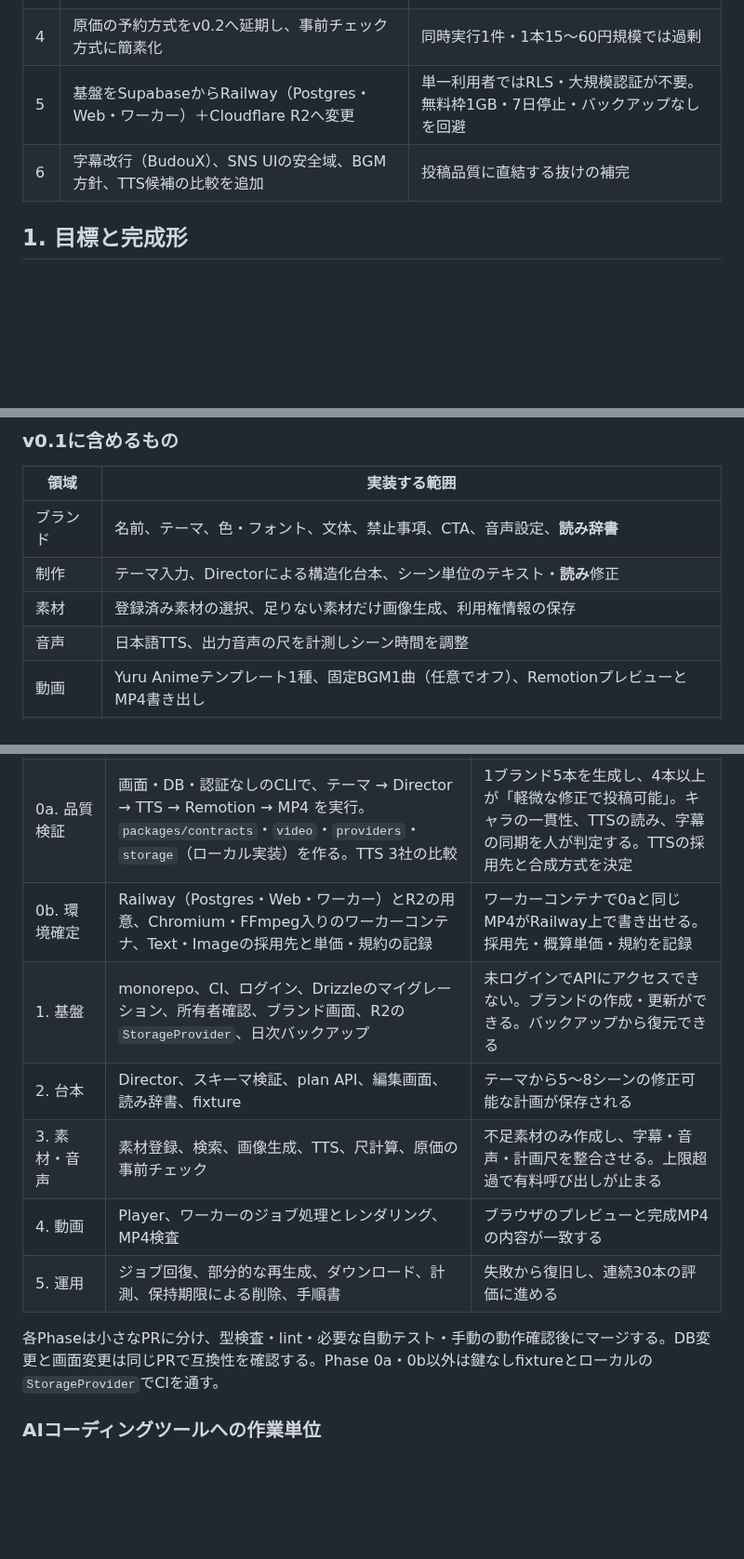
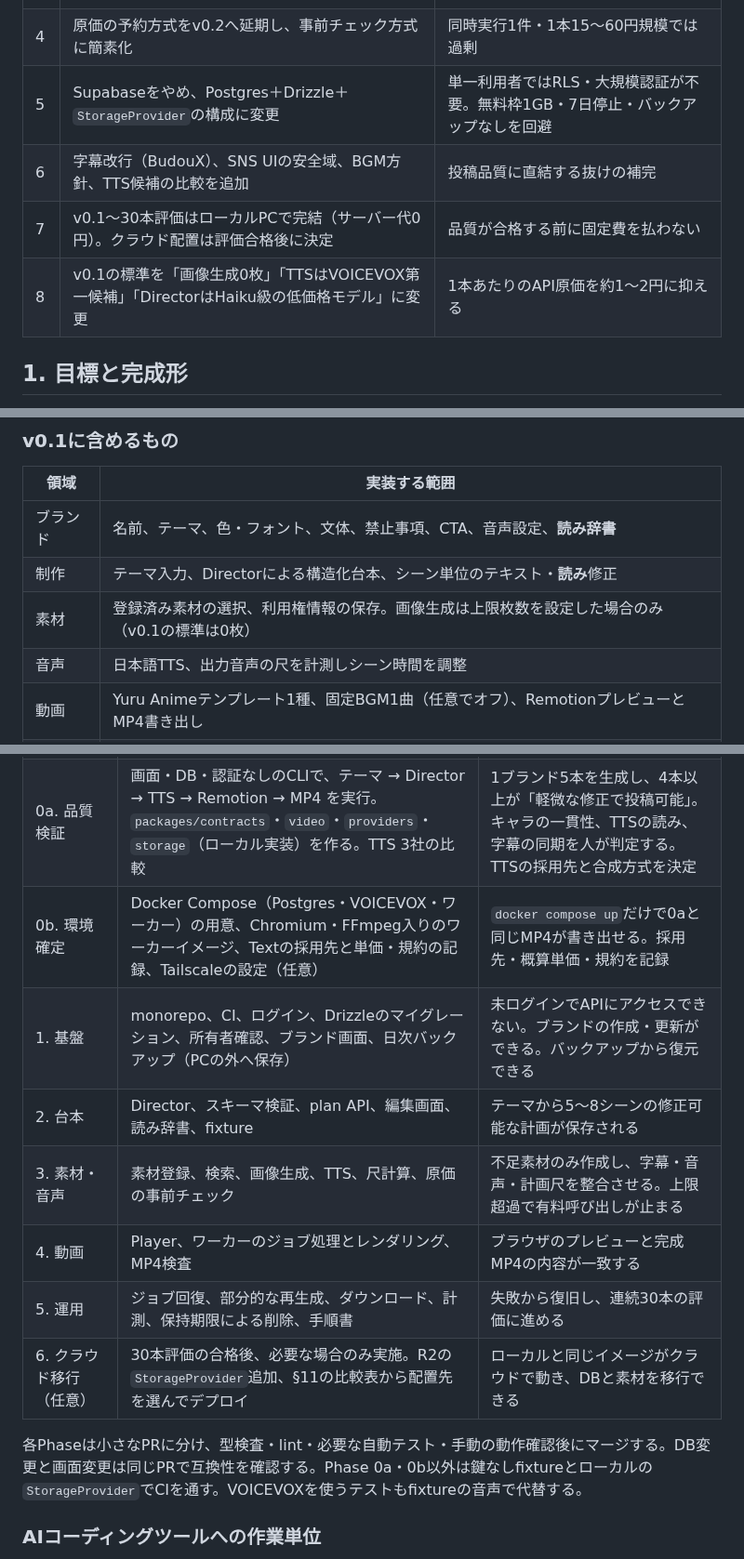
Before and after one commit to ryam244/shortfactory, a Markdown page: docs/master-plan.md, 3 parts joined by grey strips. Shown at 93% size. Rendered like a GitHub page; blank space fills up the shorter version.

```diff
--- a/docs/master-plan.md
+++ b/docs/master-plan.md
@@ -12,8 +12,10 @@
 | 2 | `VideoPlan`に`narrationReading`、ブランドに読み辞書を追加 | 日本語TTSの固有名詞・地名の読み間違い対策。後付けは影響範囲が大きい |
 | 3 | 素材の事前準備を明記 | 素材ゼロではDirectorが選べるキーがない |
 | 4 | 原価の予約方式をv0.2へ延期し、事前チェック方式に簡素化 | 同時実行1件・1本15〜60円規模では過剰 |
-| 5 | 基盤をSupabaseからRailway（Postgres・Web・ワーカー）＋Cloudflare R2へ変更 | 単一利用者ではRLS・大規模認証が不要。無料枠1GB・7日停止・バックアップなしを回避 |
+| 5 | Supabaseをやめ、Postgres＋Drizzle＋`StorageProvider`の構成に変更 | 単一利用者ではRLS・大規模認証が不要。無料枠1GB・7日停止・バックアップなしを回避 |
 | 6 | 字幕改行（BudouX）、SNS UIの安全域、BGM方針、TTS候補の比較を追加 | 投稿品質に直結する抜けの補完 |
+| 7 | v0.1〜30本評価はローカルPCで完結（サーバー代0円）。クラウド配置は評価合格後に決定 | 品質が合格する前に固定費を払わない |
+| 8 | v0.1の標準を「画像生成0枚」「TTSはVOICEVOX第一候補」「DirectorはHaiku級の低価格モデル」に変更 | 1本あたりのAPI原価を約1〜2円に抑える |
 
 ## 1. 目標と完成形
 
@@ -29,7 +31,7 @@ Short Factoryは、ブランドとテーマを指定すると、台本・シー
 | --- | --- |
 | ブランド | 名前、テーマ、色・フォント、文体、禁止事項、CTA、音声設定、**読み辞書** |
 | 制作 | テーマ入力、Directorによる構造化台本、シーン単位のテキスト・**読み**修正 |
-| 素材 | 登録済み素材の選択、足りない素材だけ画像生成、利用権情報の保存 |
+| 素材 | 登録済み素材の選択、利用権情報の保存。画像生成は上限枚数を設定した場合のみ（v0.1の標準は0枚） |
 | 音声 | 日本語TTS、出力音声の尺を計測しシーン時間を調整 |
 | 動画 | Yuru Animeテンプレート1種、固定BGM1曲（任意でオフ）、RemotionプレビューとMP4書き出し |
 | 運用 | 生成ジョブの状態表示、再試行、基本的な原価記録、ダウンロード |
@@ -256,14 +263,15 @@ Phase 0aの前に、対象ブランドごとに以下を用意し、制作ツー
 | --- | --- | --- |
 | 前提 | 素材の事前準備（§6） | 1ブランド分のキャラ・表情・背景・BGMが登録用に揃い、利用権が記録されている |
 | 0a. 品質検証 | 画面・DB・認証なしのCLIで、テーマ → Director → TTS → Remotion → MP4 を実行。`packages/contracts`・`video`・`providers`・`storage`（ローカル実装）を作る。TTS 3社の比較 | 1ブランド5本を生成し、4本以上が「軽微な修正で投稿可能」。キャラの一貫性、TTSの読み、字幕の同期を人が判定する。TTSの採用先と合成方式を決定 |
-| 0b. 環境確定 | Railway（Postgres・Web・ワーカー）とR2の用意、Chromium・FFmpeg入りのワーカーコンテナ、Text・Imageの採用先と単価・規約の記録 | ワーカーコンテナで0aと同じMP4がRailway上で書き出せる。採用先・概算単価・規約を記録 |
-| 1. 基盤 | monorepo、CI、ログイン、Drizzleのマイグレーション、所有者確認、ブランド画面、R2の`StorageProvider`、日次バックアップ | 未ログインでAPIにアクセスできない。ブランドの作成・更新ができる。バックアップから復元できる |
+| 0b. 環境確定 | Docker Compose（Postgres・VOICEVOX・ワーカー）の用意、Chromium・FFmpeg入りのワーカーイメージ、Textの採用先と単価・規約の記録、Tailscaleの設定（任意） | `docker compose up`だけで0aと同じMP4が書き出せる。採用先・概算単価・規約を記録 |
+| 1. 基盤 | monorepo、CI、ログイン、Drizzleのマイグレーション、所有者確認、ブランド画面、日次バックアップ（PCの外へ保存） | 未ログインでAPIにアクセスできない。ブランドの作成・更新ができる。バックアップから復元できる |
 | 2. 台本 | Director、スキーマ検証、plan API、編集画面、読み辞書、fixture | テーマから5〜8シーンの修正可能な計画が保存される |
 | 3. 素材・音声 | 素材登録、検索、画像生成、TTS、尺計算、原価の事前チェック | 不足素材のみ作成し、字幕・音声・計画尺を整合させる。上限超過で有料呼び出しが止まる |
 | 4. 動画 | Player、ワーカーのジョブ処理とレンダリング、MP4検査 | ブラウザのプレビューと完成MP4の内容が一致する |
 | 5. 運用 | ジョブ回復、部分的な再生成、ダウンロード、計測、保持期限による削除、手順書 | 失敗から復旧し、連続30本の評価に進める |
+| 6. クラウド移行（任意） | 30本評価の合格後、必要な場合のみ実施。R2の`StorageProvider`追加、§11の比較表から配置先を選んでデプロイ | ローカルと同じイメージがクラウドで動き、DBと素材を移行できる |
 
-各Phaseは小さなPRに分け、型検査・lint・必要な自動テスト・手動の動作確認後にマージする。DB変更と画面変更は同じPRで互換性を確認する。Phase 0a・0b以外は鍵なしfixtureとローカルの`StorageProvider`でCIを通す。
+各Phaseは小さなPRに分け、型検査・lint・必要な自動テスト・手動の動作確認後にマージする。DB変更と画面変更は同じPRで互換性を確認する。Phase 0a・0b以外は鍵なしfixtureとローカルの`StorageProvider`でCIを通す。VOICEVOXを使うテストもfixtureの音声で代替する。
 
 ### AIコーディングツールへの作業単位
 
```
Also changed, not shown: other parts of docs/master-plan.md (+47 -31 lines).
